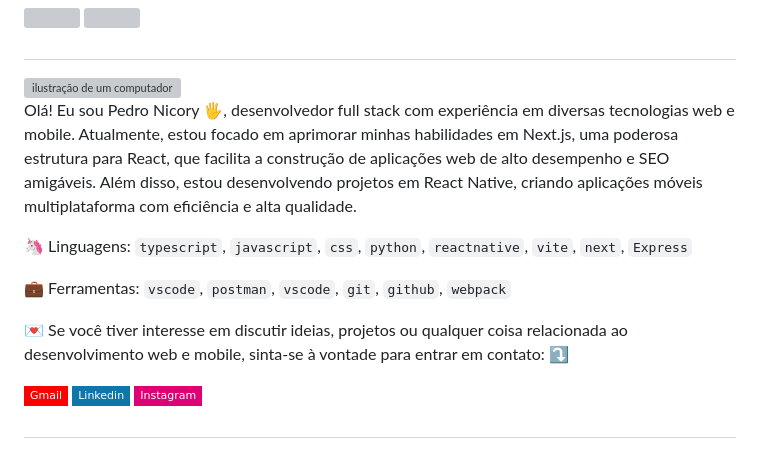
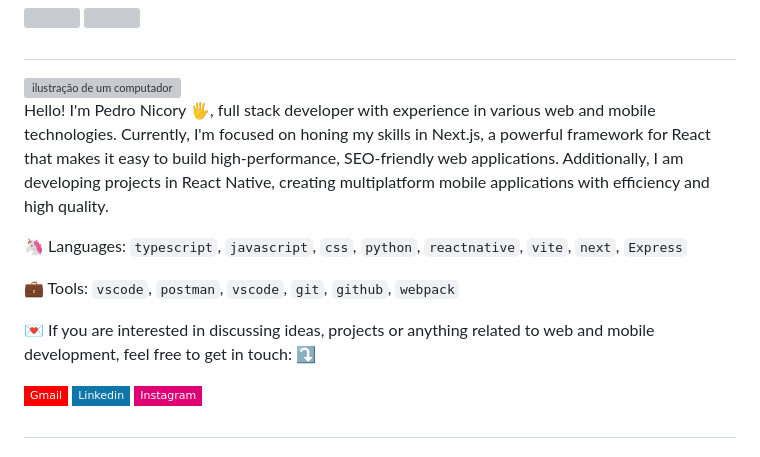
Before and after one commit to nicoryy/nicoryy, a Markdown page: README.md, the part around the change. Rendered like a GitHub page; badges without logos; grey boxes are pictures that could not be loaded.

```diff
--- a/README.md
+++ b/README.md
@@ -7,17 +7,18 @@
 <img src="https://raw.githubusercontent.com/MicaelliMedeiros/micaellimedeiros/master/image/computer-illustration.png" alt="ilustração de um computador" min-width="400px" max-width="400px" width="400px" align="right">
 
 <p align="left">
-  Olá! Eu sou Pedro Nicory 🖐, desenvolvedor full stack com experiência em diversas tecnologias web e mobile. Atualmente, estou focado em aprimorar minhas habilidades em Next.js, uma poderosa estrutura para React, que facilita a construção de aplicações web de alto desempenho e SEO amigáveis. Além disso, estou desenvolvendo projetos em React Native, criando aplicações móveis multiplataforma com eficiência e alta qualidade.
+Hello! I'm Pedro Nicory 🖐, full stack developer with experience in various web and mobile technologies. Currently, I'm focused on honing my skills in Next.js, a powerful framework for React that makes it easy to build high-performance, SEO-friendly web applications. Additionally, I am developing projects in React Native,
+creating multiplatform mobile applications with efficiency and high quality.
 </p>
 
 
-🦄 Linguagens: `typescript`, `javascript`, `css`, `python`, `reactnative`, `vite`, `next`, `Express`
+🦄 Languages: `typescript`, `javascript`, `css`, `python`, `reactnative`, `vite`, `next`, `Express`
 
-💼 Ferramentas: `vscode`, `postman`, `vscode`, `git`, `github`, `webpack`
+💼 Tools: `vscode`, `postman`, `vscode`, `git`, `github`, `webpack`
 
 
 <p align="left">
-  💌 Se você tiver interesse em discutir ideias, projetos ou qualquer coisa relacionada ao desenvolvimento web e mobile, sinta-se à vontade para entrar em contato: ⤵️
+  💌 If you are interested in discussing ideas, projects or anything related to web and mobile development, feel free to get in touch: ⤵️
 </p>
 
 <p align="left">
```
